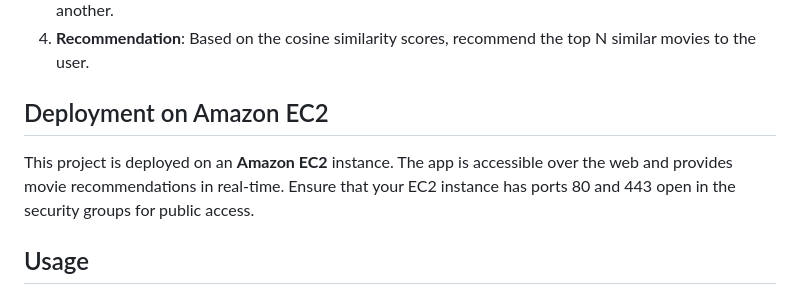
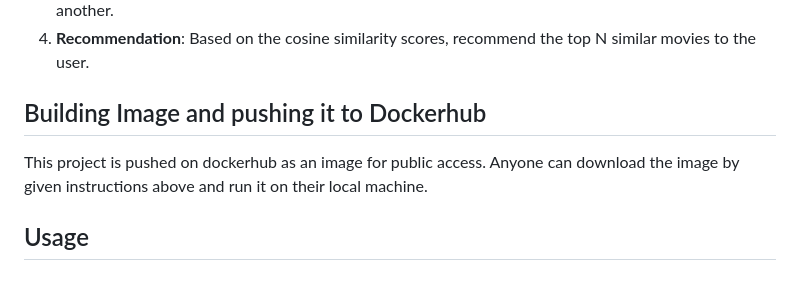
Before and after one commit to DivyanshKushwaha/Movie-Recommender-System, a Markdown page: README.md, the part around the change. GitHub-like rendering.

```diff
--- a/README.md
+++ b/README.md
@@ -136,9 +136,9 @@ movie-recommender-system
 3. **Similarity Calculation**: Use cosine similarity to calculate how close one movie's description is to another.
 4. **Recommendation**: Based on the cosine similarity scores, recommend the top N similar movies to the user.
 
-## Deployment on Amazon EC2
+## Building Image and pushing it to Dockerhub
 
-This project is deployed on an **Amazon EC2** instance. The app is accessible over the web and provides movie recommendations in real-time. Ensure that your EC2 instance has ports 80 and 443 open in the security groups for public access.
+This project is pushed on dockerhub as an image for public access. Anyone can download the image by given instructions above and run it on their local machine.
 
 ## Usage
 
```
